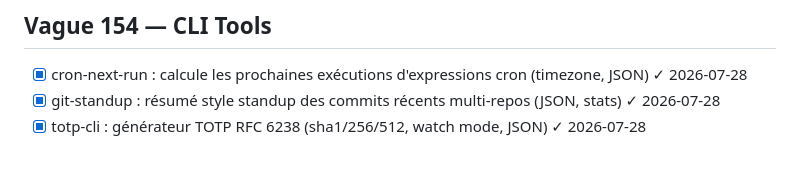
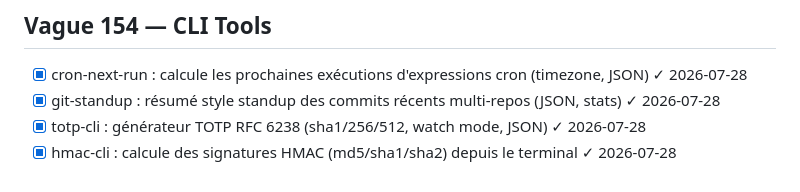
Before and after one commit to TataneSan/openclaw-mission, a Markdown page: MISSION.md, the part around the change. GitHub-like rendering.

Commit message:
docs: mark hmac-cli as done

```diff
--- a/MISSION.md
+++ b/MISSION.md
@@ -1131,3 +1131,4 @@ Push automatique après chaque outil.
 - [x] cron-next-run : calcule les prochaines exécutions d'expressions cron (timezone, JSON) ✓ 2026-07-28
 - [x] git-standup : résumé style standup des commits récents multi-repos (JSON, stats) ✓ 2026-07-28
 - [x] totp-cli : générateur TOTP RFC 6238 (sha1/256/512, watch mode, JSON) ✓ 2026-07-28
+- [x] hmac-cli : calcule des signatures HMAC (md5/sha1/sha2) depuis le terminal ✓ 2026-07-28
```
